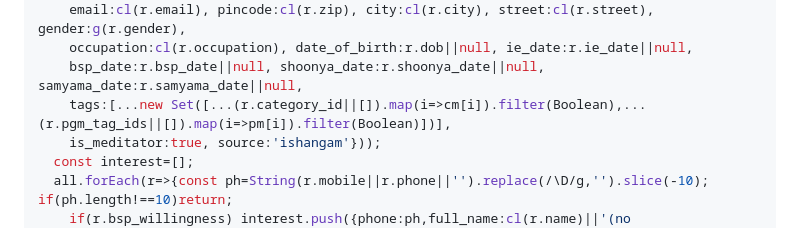
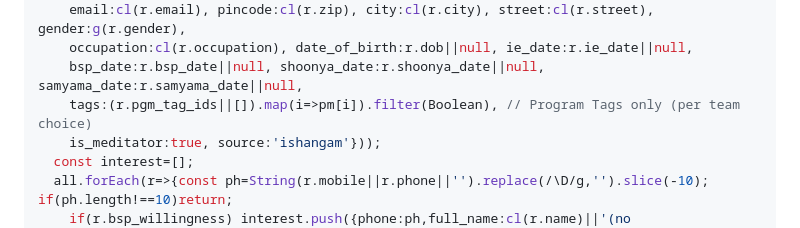
Before and after one commit to pallerlasuhruth08-debug/isha-ecity-dashboard, a Markdown page: scripts/ishangam-weekly-sync.md, the part around the change. Rendered like a GitHub page.

Commit message:
Sync syncs Program Tags only

```diff
--- a/scripts/ishangam-weekly-sync.md
+++ b/scripts/ishangam-weekly-sync.md
@@ -35,7 +35,7 @@ Open https://ishangam.isha.in , sign in, open DevTools Console (F12), paste:
     email:cl(r.email), pincode:cl(r.zip), city:cl(r.city), street:cl(r.street), gender:g(r.gender),
     occupation:cl(r.occupation), date_of_birth:r.dob||null, ie_date:r.ie_date||null,
     bsp_date:r.bsp_date||null, shoonya_date:r.shoonya_date||null, samyama_date:r.samyama_date||null,
-    tags:[...new Set([...(r.category_id||[]).map(i=>cm[i]).filter(Boolean),...(r.pgm_tag_ids||[]).map(i=>pm[i]).filter(Boolean)])],
+    tags:(r.pgm_tag_ids||[]).map(i=>pm[i]).filter(Boolean), // Program Tags only (per team choice)
     is_meditator:true, source:'ishangam'}));
   const interest=[];
   all.forEach(r=>{const ph=String(r.mobile||r.phone||'').replace(/\D/g,'').slice(-10); if(ph.length!==10)return;
```
